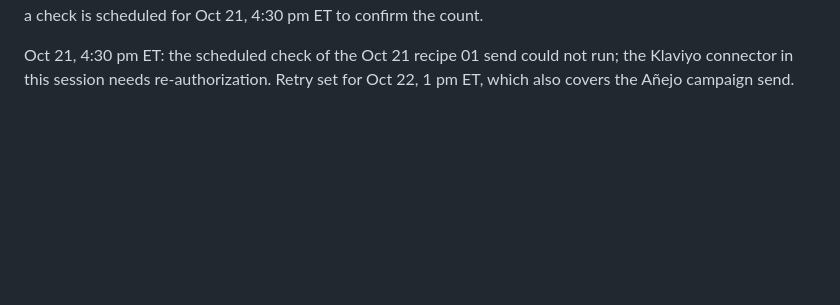
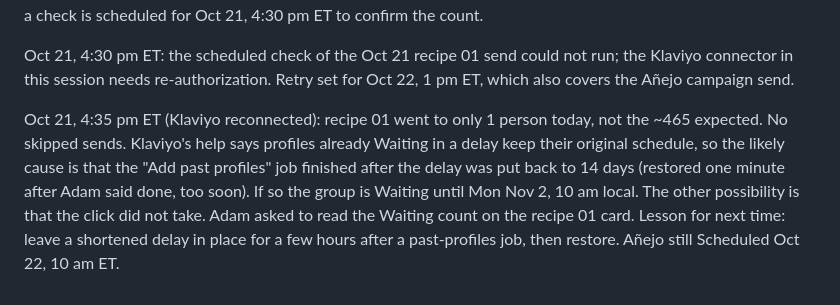
Before and after one commit to millmz/denadatequila, a Markdown page: email/WEEKLY-LOG.md, the part around the change. GitHub-like rendering; blank space fills up the shorter version.

Commit message:
Weekly log: Oct 21 recipe 01 count low, back-populate likely waiting
Co-Authored-By: Claude Fable 5.1 <noreply@anthropic.com>
Claude-Session: https://claude.ai/code/session_01UWF57vu2vWFVNSypGjnUEY

```diff
--- a/email/WEEKLY-LOG.md
+++ b/email/WEEKLY-LOG.md
@@ -185,3 +185,14 @@ local; a check is scheduled for Oct 21, 4:30 pm ET to confirm the count.
 Oct 21, 4:30 pm ET: the scheduled check of the Oct 21 recipe 01 send could
 not run; the Klaviyo connector in this session needs re-authorization.
 Retry set for Oct 22, 1 pm ET, which also covers the Añejo campaign send.
+
+Oct 21, 4:35 pm ET (Klaviyo reconnected): recipe 01 went to only 1 person
+today, not the ~465 expected. No skipped sends. Klaviyo's help says
+profiles already Waiting in a delay keep their original schedule, so the
+likely cause is that the "Add past profiles" job finished after the delay
+was put back to 14 days (restored one minute after Adam said done, too
+soon). If so the group is Waiting until Mon Nov 2, 10 am local. The other
+possibility is that the click did not take. Adam asked to read the Waiting
+count on the recipe 01 card. Lesson for next time: leave a shortened delay
+in place for a few hours after a past-profiles job, then restore. Añejo
+still Scheduled Oct 22, 10 am ET.
```
